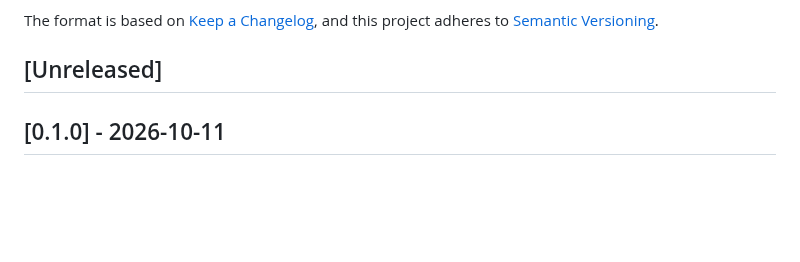
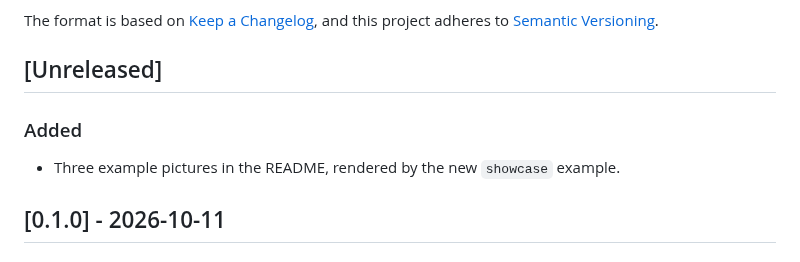
Before and after one commit to linuxundich/prospekt, a Markdown page: CHANGELOG.md, the part around the change. GitHub-like rendering; blank space fills up the shorter version.

```diff
--- a/CHANGELOG.md
+++ b/CHANGELOG.md
@@ -6,6 +6,11 @@ The format is based on [Keep a Changelog](https://keepachangelog.com/en/1.1.0/),
 and this project adheres to [Semantic Versioning](https://semver.org/spec/v2.0.0.html).
 
 ## [Unreleased]
+
+### Added
+
+- Three example pictures in the README, rendered by the new `showcase`
+  example.
 
 ## [0.1.0] - 2026-10-11
 
```
Also changed, not shown: README.md (+9 -0 lines), docs/examples/arcs.jpg (added), docs/examples/layers-dark.jpg (added), docs/examples/ribbons.jpg (added), 2 other files.
